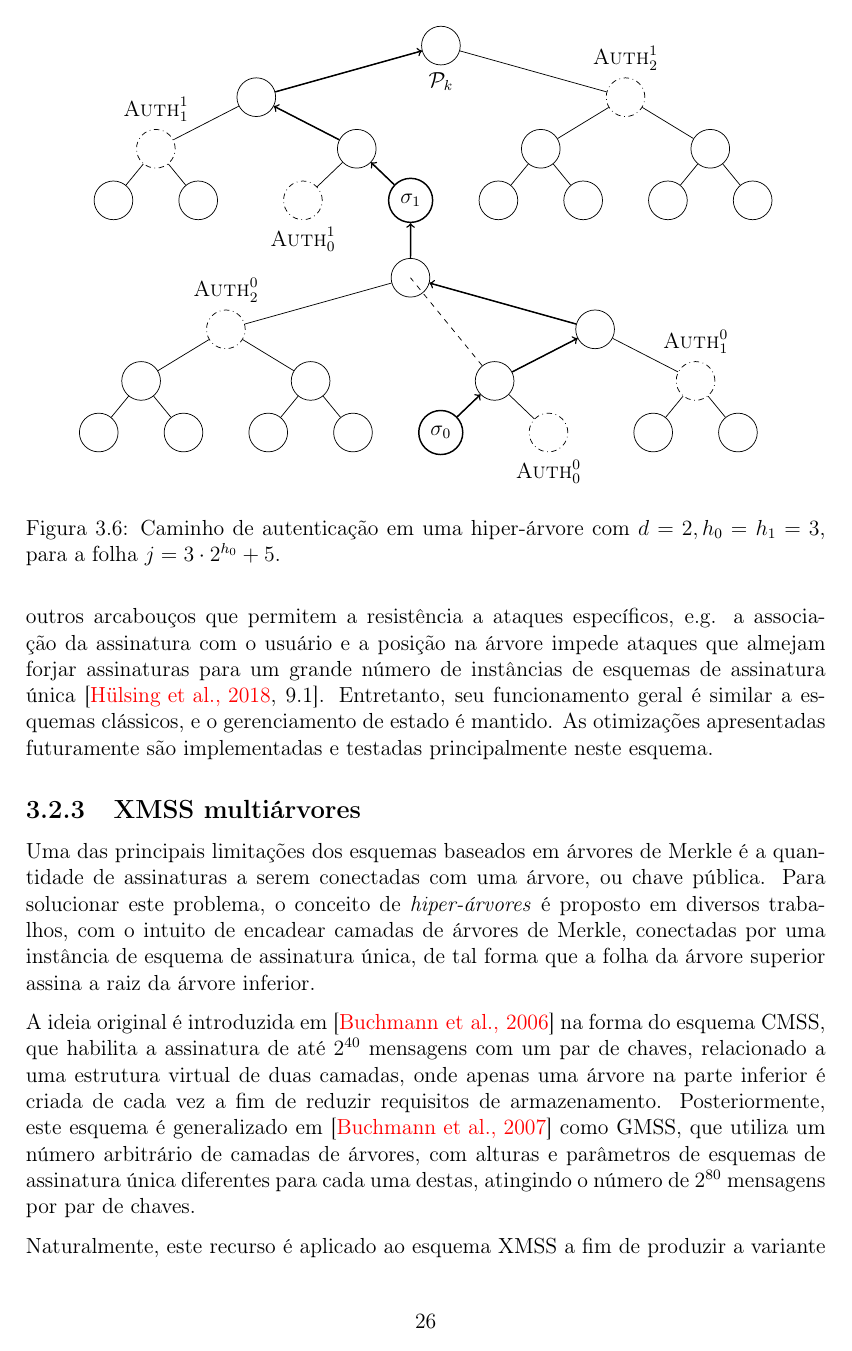
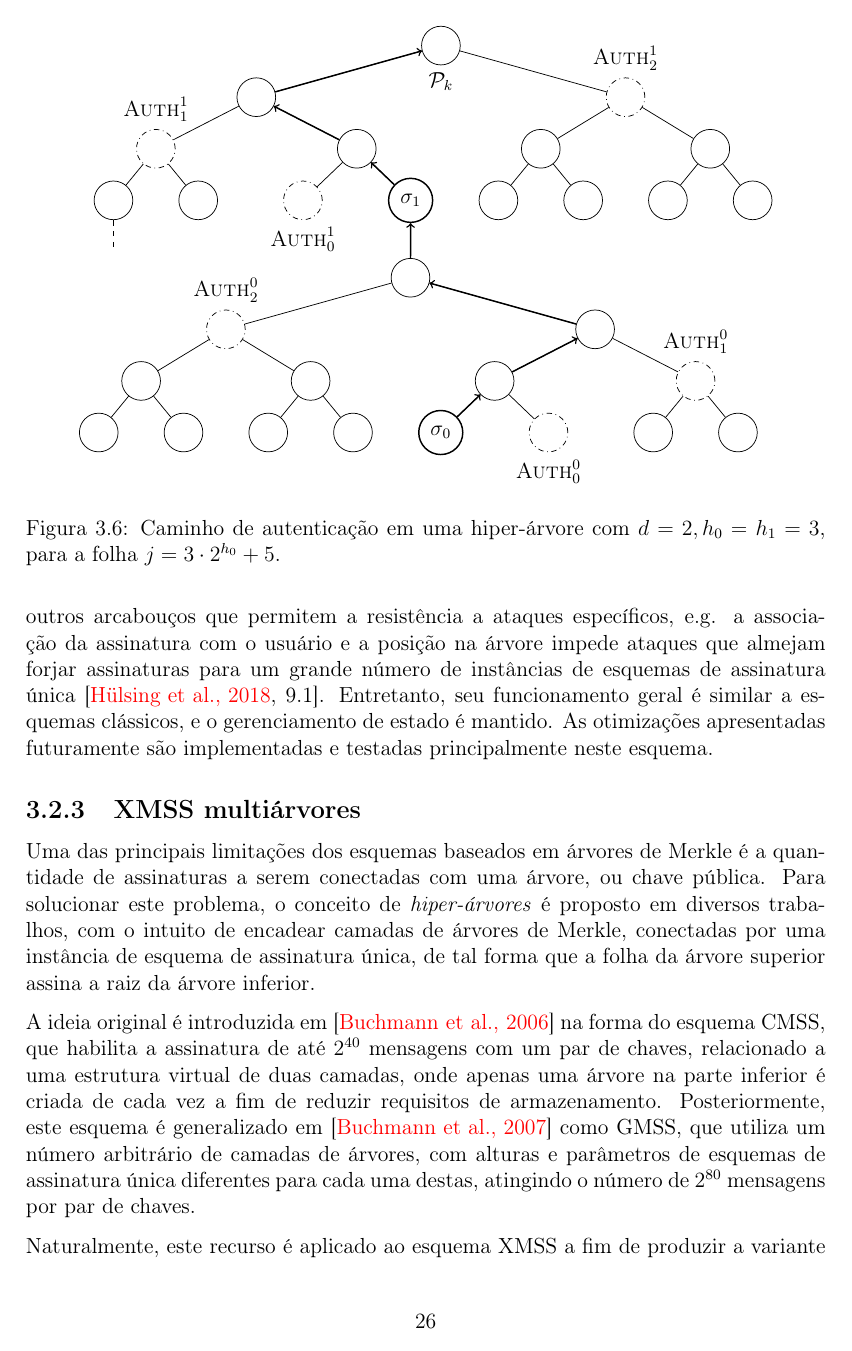
Before and after one commit to zambonin/bsc, a LaTeX document (bsc.tex): page 27 of 37. Compiled offline with pdfLaTeX.

Commit message:
sharelatex: update bsc.tex from r30360 to r30394

```diff
--- a/bsc.tex
+++ b/bsc.tex
@@ -1455,7 +1455,7 @@ A ideia original é introduzida em~\cite{Buchmann:2006:CIM:2087445.2087479} na f
     \begin{scope}[yshift=4.5cm,xshift=0.59cm]
     \Tree[. \node[name=root,label={below:$\pk{}$}]{};
         [. \node[name=p4]{};
-            [. \node[dashdotted,label=above:{$\textsc{Auth}_{1}^{1}$}]{}; {} {} ]
+            [. \node[dashdotted,label=above:{$\textsc{Auth}_{1}^{1}$}]{}; \node[name=dangling]{}; {} ]
             [. \node[name=p3]{}; \node[dashdotted,label=below:{$\textsc{Auth}_{0}^{1}$}]{}; \node[name=leaf,thick]{$\sigma_1$}; ]
         ]
         [. \node[dashdotted,label=above:{$\textsc{Auth}_{2}^{1}$}]{};
```
Also changed, not shown: bsc.tex (2 more changed lines).
